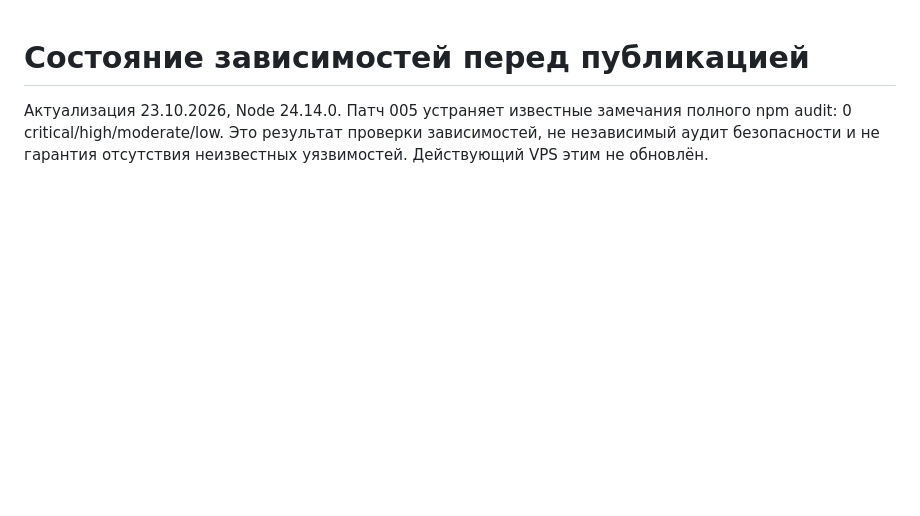
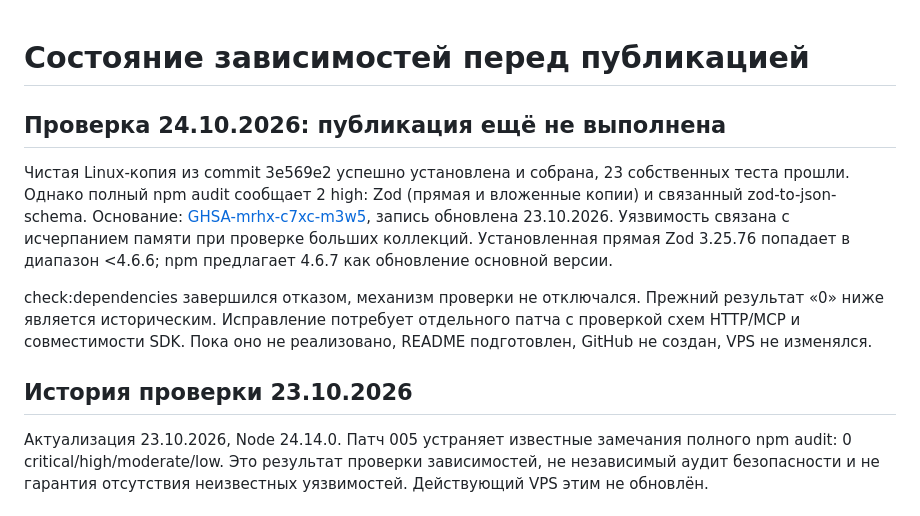
Before and after one commit to dzunnnnn-crypto/excalidraw-boards-portal, a Markdown page: docs/security-status.md, the part around the change. Rendered like a GitHub page; blank space fills up the shorter version.

```diff
--- a/docs/security-status.md
+++ b/docs/security-status.md
@@ -1,4 +1,21 @@
 # Состояние зависимостей перед публикацией
+
+## Проверка 24.10.2026: публикация ещё не выполнена
+
+Чистая Linux-копия из commit 3e569e2 успешно установлена и собрана,
+23 собственных теста прошли. Однако полный npm audit сообщает 2 high:
+Zod (прямая и вложенные копии) и связанный zod-to-json-schema.
+Основание: [GHSA-mrhx-c7xc-m3w5](https://github.com/advisories/GHSA-mrhx-c7xc-m3w5),
+запись обновлена 23.10.2026. Уязвимость связана с исчерпанием памяти при
+проверке больших коллекций. Установленная прямая Zod 3.25.76 попадает в
+диапазон <4.6.6; npm предлагает 4.6.7 как обновление основной версии.
+
+check:dependencies завершился отказом, механизм проверки не отключался.
+Прежний результат «0» ниже является историческим. Исправление потребует
+отдельного патча с проверкой схем HTTP/MCP и совместимости SDK. Пока оно
+не реализовано, README подготовлен, GitHub не создан, VPS не изменялся.
+
+## История проверки 23.10.2026
 
 Актуализация 23.10.2026, Node 24.14.0. Патч 005 устраняет известные
 замечания полного npm audit: 0 critical/high/moderate/low. Это результат
```
Also changed, not shown: README.md (+3 -1 lines), docs/verification.md (+19 -0 lines).
